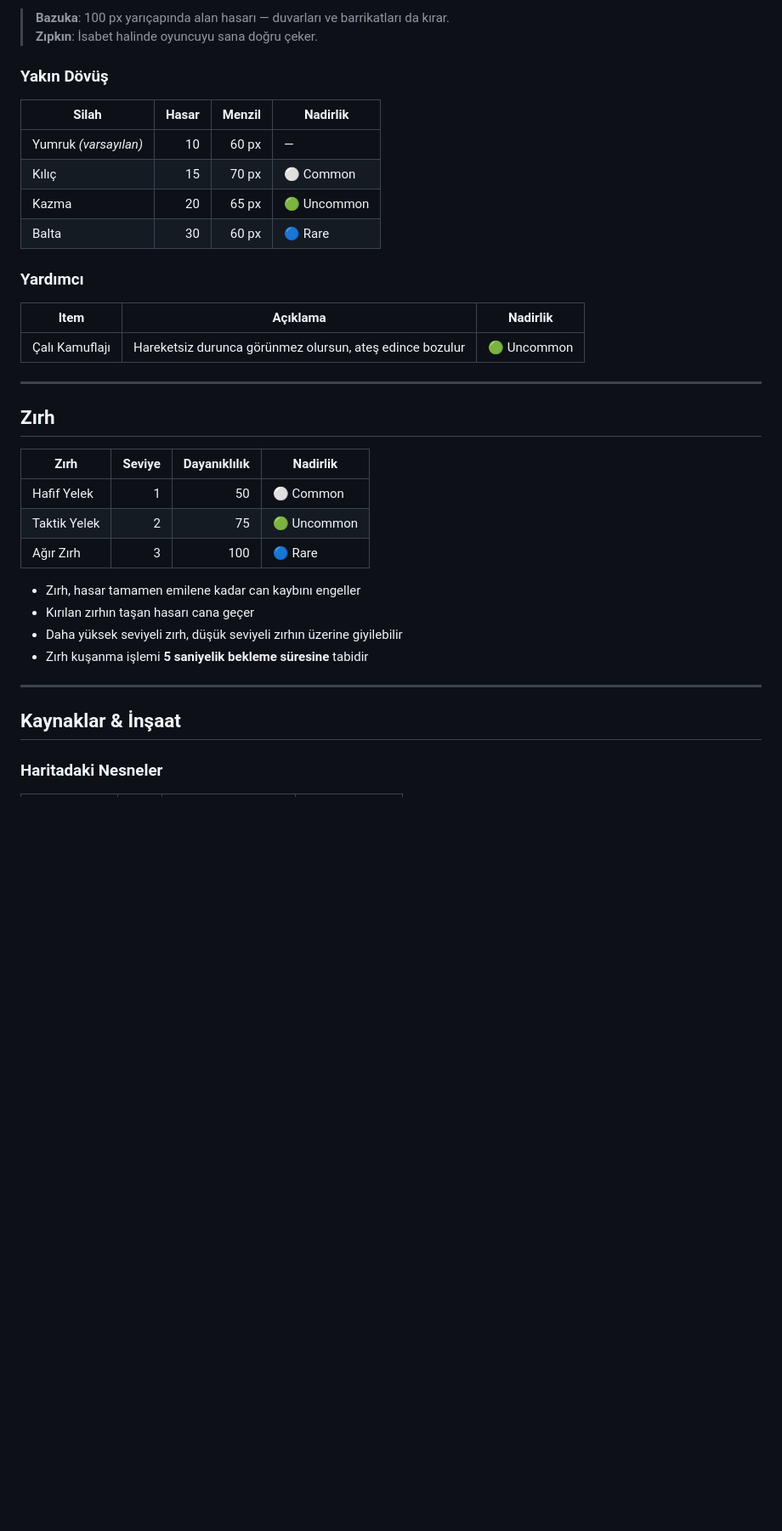
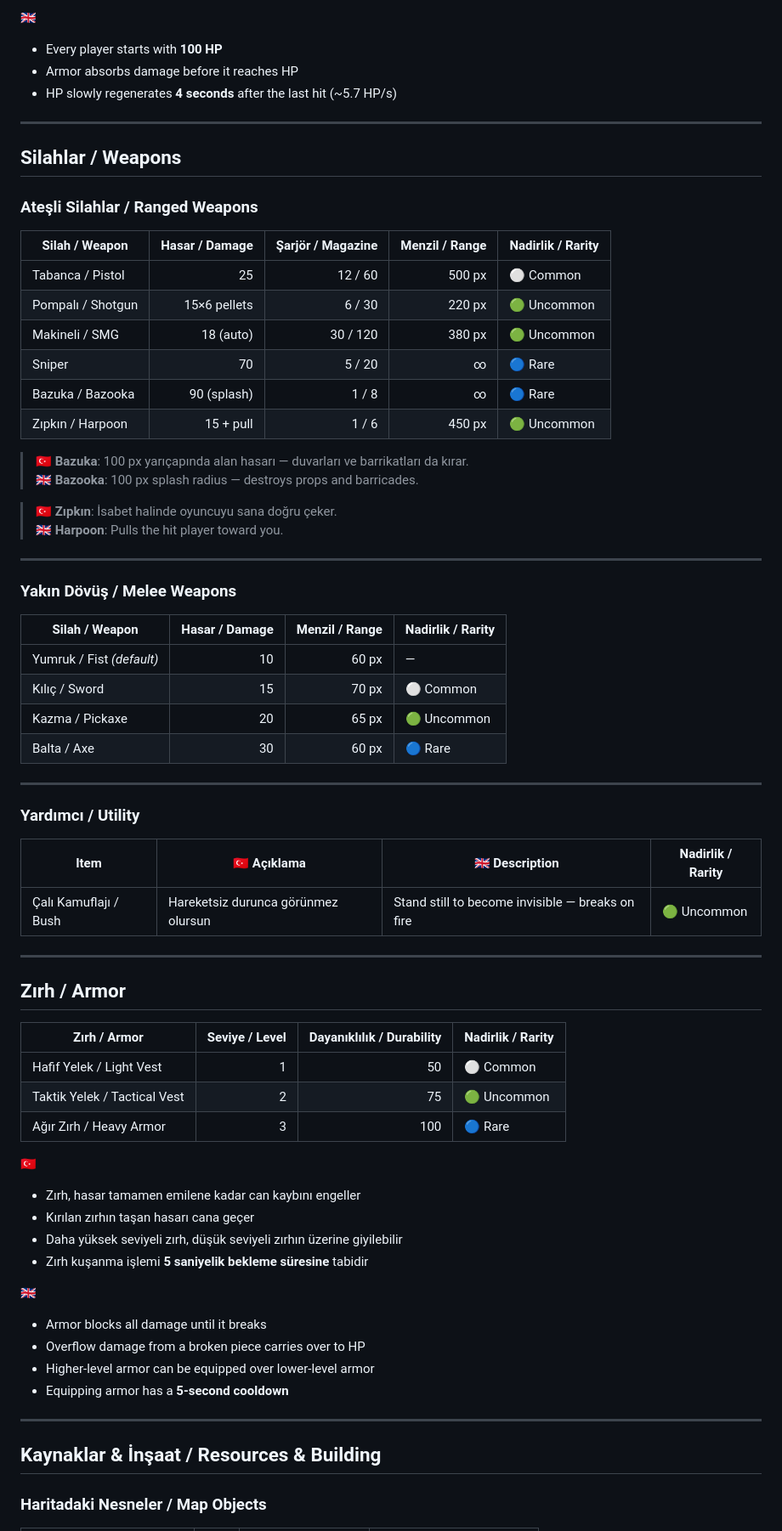
Before and after one commit to keremtunayetkinn/wildzone-demo, a Markdown page: README.md, the part around one of its changes. Shown at 85% size. GitHub-like rendering; blank space fills up the shorter version.

```diff
--- a/README.md
+++ b/README.md
@@ -74,39 +80,73 @@
-> **Bazuka**: 100 px yarıçapında alan hasarı — duvarları ve barrikatları da kırar.
-> **Zıpkın**: İsabet halinde oyuncuyu sana doğru çeker.
-
-### Yakın Dövüş
-
-| Silah | Hasar | Menzil | Nadirlik |
-|-------|------:|------:|---------|
-| Yumruk *(varsayılan)* | 10 | 60 px | — |
-| Kılıç | 15 | 70 px | ⚪ Common |
-| Kazma | 20 | 65 px | 🟢 Uncommon |
-| Balta | 30 | 60 px | 🔵 Rare |
-
-### Yardımcı
-
-| Item | Açıklama | Nadirlik |
-|------|---------|---------|
-| Çalı Kamuflajı | Hareketsiz durunca görünmez olursun, ateş edince bozulur | 🟢 Uncommon |
+🇬🇧
+- Every player starts with **100 HP**
+- Armor absorbs damage before it reaches HP
+- HP slowly regenerates **4 seconds** after the last hit (~5.7 HP/s)
 
 ---
 
-## Zırh
+## Silahlar / Weapons
 
-| Zırh | Seviye | Dayanıklılık | Nadirlik |
-|------|------:|------:|---------|
-| Hafif Yelek | 1 | 50 | ⚪ Common |
-| Taktik Yelek | 2 | 75 | 🟢 Uncommon |
-| Ağır Zırh | 3 | 100 | 🔵 Rare |
+### Ateşli Silahlar / Ranged Weapons
 
+| Silah / Weapon | Hasar / Damage | Şarjör / Magazine | Menzil / Range | Nadirlik / Rarity |
+|----------------|---------------:|------------------:|---------------:|-------------------|
+| Tabanca / Pistol | 25 | 12 / 60 | 500 px | ⚪ Common |
+| Pompalı / Shotgun | 15×6 pellets | 6 / 30 | 220 px | 🟢 Uncommon |
+| Makineli / SMG | 18 (auto) | 30 / 120 | 380 px | 🟢 Uncommon |
+| Sniper | 70 | 5 / 20 | ∞ | 🔵 Rare |
+| Bazuka / Bazooka | 90 (splash) | 1 / 8 | ∞ | 🔵 Rare |
+| Zıpkın / Harpoon | 15 + pull | 1 / 6 | 450 px | 🟢 Uncommon |
+
+> 🇹🇷 **Bazuka**: 100 px yarıçapında alan hasarı — duvarları ve barrikatları da kırar.
+> 🇬🇧 **Bazooka**: 100 px splash radius — destroys props and barricades.
+
+> 🇹🇷 **Zıpkın**: İsabet halinde oyuncuyu sana doğru çeker.
+> 🇬🇧 **Harpoon**: Pulls the hit player toward you.
+
+---
+
+### Yakın Dövüş / Melee Weapons
+
+| Silah / Weapon | Hasar / Damage | Menzil / Range | Nadirlik / Rarity |
+|----------------|---------------:|---------------:|-------------------|
+| Yumruk / Fist *(default)* | 10 | 60 px | — |
+| Kılıç / Sword | 15 | 70 px | ⚪ Common |
+| Kazma / Pickaxe | 20 | 65 px | 🟢 Uncommon |
+| Balta / Axe | 30 | 60 px | 🔵 Rare |
+
+---
+
+### Yardımcı / Utility
+
+| Item | 🇹🇷 Açıklama | 🇬🇧 Description | Nadirlik / Rarity |
+|------|-------------|----------------|-------------------|
+| Çalı Kamuflajı / Bush | Hareketsiz durunca görünmez olursun | Stand still to become invisible — breaks on fire | 🟢 Uncommon |
+
+---
+
+## Zırh / Armor
+
+| Zırh / Armor | Seviye / Level | Dayanıklılık / Durability | Nadirlik / Rarity |
+|--------------|---------------:|--------------------------:|-------------------|
+| Hafif Yelek / Light Vest | 1 | 50 | ⚪ Common |
+| Taktik Yelek / Tactical Vest | 2 | 75 | 🟢 Uncommon |
+| Ağır Zırh / Heavy Armor | 3 | 100 | 🔵 Rare |
+
+🇹🇷
 - Zırh, hasar tamamen emilene kadar can kaybını engeller
 - Kırılan zırhın taşan hasarı cana geçer
 - Daha yüksek seviyeli zırh, düşük seviyeli zırhın üzerine giyilebilir
 - Zırh kuşanma işlemi **5 saniyelik bekleme süresine** tabidir
 
+🇬🇧
+- Armor blocks all damage until it breaks
+- Overflow damage from a broken piece carries over to HP
+- Higher-level armor can be equipped over lower-level armor
+- Equipping armor has a **5-second cooldown**
+
 ---
 
-## Kaynaklar & İnşaat
+## Kaynaklar & İnşaat / Resources & Building
 
-### Haritadaki Nesneler
+### Haritadaki Nesneler / Map Objects
 
```
Also changed, not shown: other parts of README.md (+95 -82 lines).
